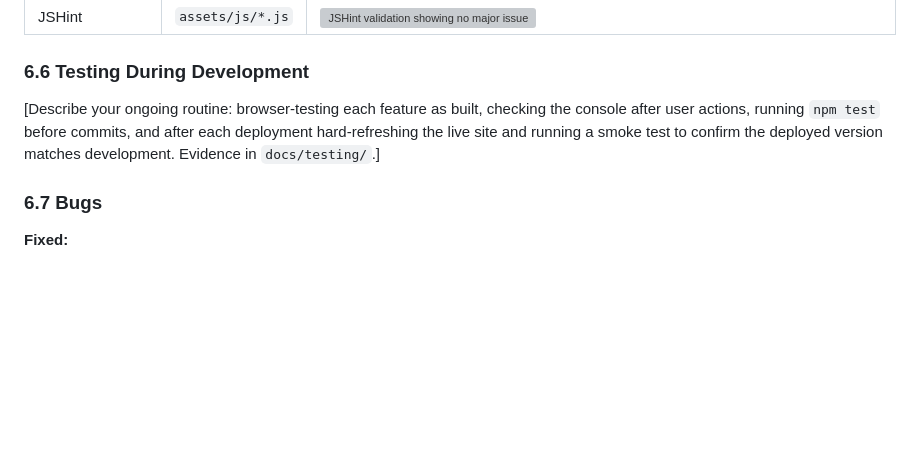
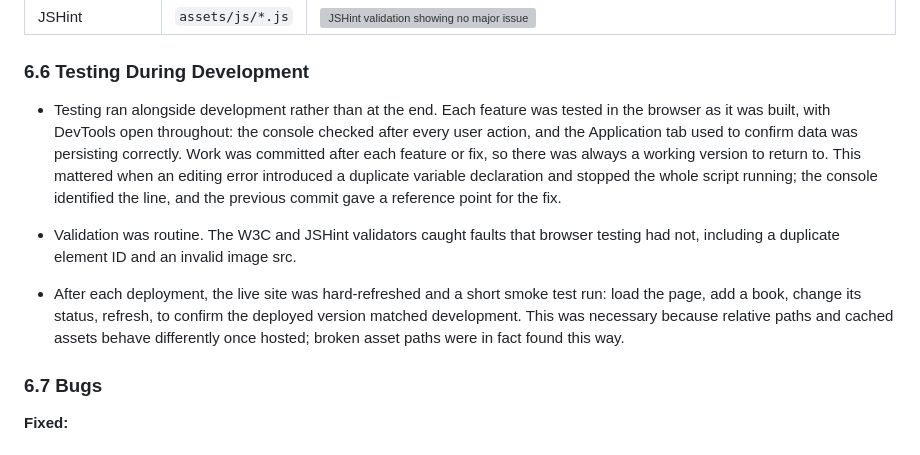
Before and after one commit to zsheerani1/Readr-, a Markdown page: README.md, the part around the change. Rendered like a GitHub page; blank space fills up the shorter version; grey boxes are pictures that could not be loaded.

Commit message:
Revise testing section in README
Updated the testing section to reflect ongoing testing practices during development, including browser testing, console checks, and validation routines.

```diff
--- a/README.md
+++ b/README.md
@@ -250,11 +250,12 @@ that these are covered by the manual procedures below.]
 
 ### 6.6 Testing During Development
 
-[Describe your ongoing routine: browser-testing each feature as built,
-checking the console after user actions, running `npm test` before commits,
-and after each deployment hard-refreshing the live site and running a smoke
-test to confirm the deployed version matches development. Evidence in
-`docs/testing/`.]
+- Testing ran alongside development rather than at the end. Each feature was tested in the browser as it was built, with DevTools open throughout: the console checked after every user action, and the Application tab used to confirm data was persisting correctly.
+Work was committed after each feature or fix, so there was always a working version to return to. This mattered when an editing error introduced a duplicate variable declaration and stopped the whole script running; the console identified the line, and the previous commit gave a reference point for the fix.
+
+- Validation was routine. The W3C and JSHint validators caught faults that browser testing had not, including a duplicate element ID and an invalid image src.
+
+- After each deployment, the live site was hard-refreshed and a short smoke test run: load the page, add a book, change its status, refresh, to confirm the deployed version matched development. This was necessary because relative paths and cached assets behave differently once hosted; broken asset paths were in fact found this way.
 
 ### 6.7 Bugs
 
```
